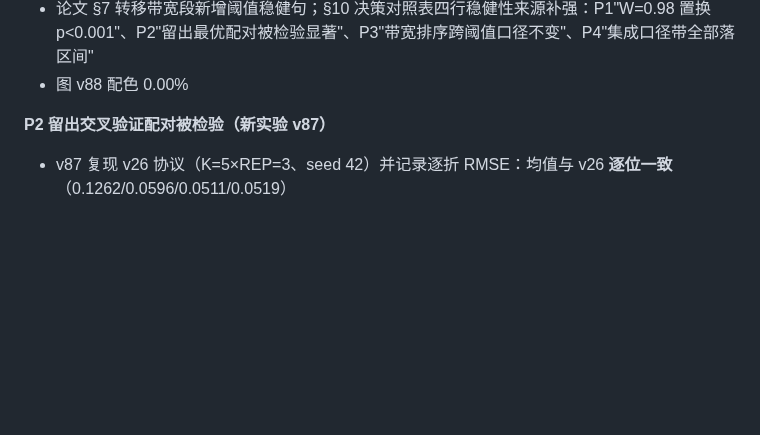
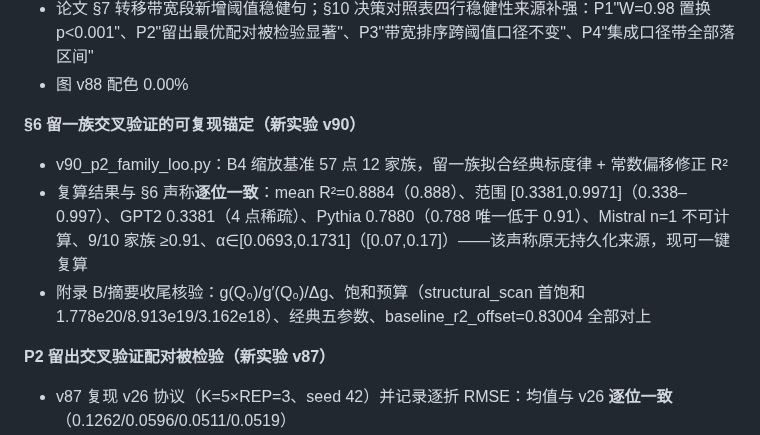
Before and after one commit to Akun-python/llm-compute-allocation-modeling, a Markdown page: README.md, the part around the change. Drawn GitHub-style; blank space fills up the shorter version.

Commit message:
docs: 补Round-31审计(附录B/摘要/饱和预算/v90 LOO锚定) + README v90更新日志

```diff
--- a/README.md
+++ b/README.md
@@ -96,6 +96,11 @@
 - v88（读 v31 解族轨迹，主口径 [0.52,0.88] 复算 1.6028e18 校验通过）：替代口径 [0.45,0.95]/[0.50,0.90]/[0.55,0.85] 下 **exp>power>log 带宽排序全部不变**；激活/饱和预算绝对序在极端口径插值尾部有轻微翻转（正文不依赖，诚实记录）
 - 论文 §7 转移带宽段新增阈值稳健句；§10 决策对照表四行稳健性来源补强：P1"W=0.98 置换 p<0.001"、P2"留出最优配对被检验显著"、P3"带宽排序跨阈值口径不变"、P4"集成口径带全部落区间"
 - 图 v88 配色 0.00%
+
+**§6 留一族交叉验证的可复现锚定（新实验 v90）**
+- v90_p2_family_loo.py：B4 缩放基准 57 点 12 家族，留一族拟合经典标度律 + 常数偏移修正 R²
+- 复算结果与 §6 声称**逐位一致**：mean R²=0.8884（0.888）、范围 [0.3381,0.9971]（0.338–0.997）、GPT2 0.3381（4 点稀疏）、Pythia 0.7880（0.788 唯一低于 0.91）、Mistral n=1 不可计算、9/10 家族 ≥0.91、α∈[0.0693,0.1731]（[0.07,0.17]）——该声称原无持久化来源，现可一键复算
+- 附录 B/摘要收尾核验：g(Q₀)/g′(Q₀)/Δg、饱和预算（structural_scan 首饱和 1.778e20/8.913e19/3.162e18）、经典五参数、baseline_r2_offset=0.83004 全部对上
 
 **P2 留出交叉验证配对被检验（新实验 v87）**
 - v87 复现 v26 协议（K=5×REP=3、seed 42）并记录逐折 RMSE：均值与 v26 **逐位一致**（0.1262/0.0596/0.0511/0.0519）
```
Also changed, not shown: PAPER_CLAIM_AUDIT.md (+25 -0 lines).
